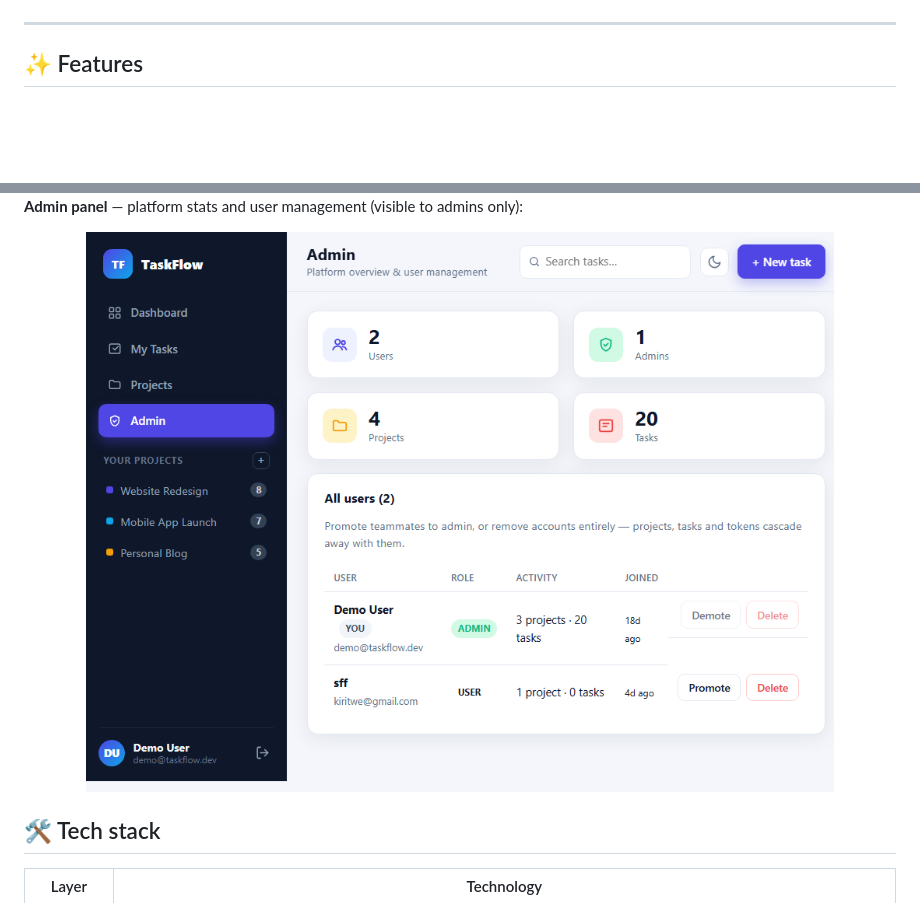
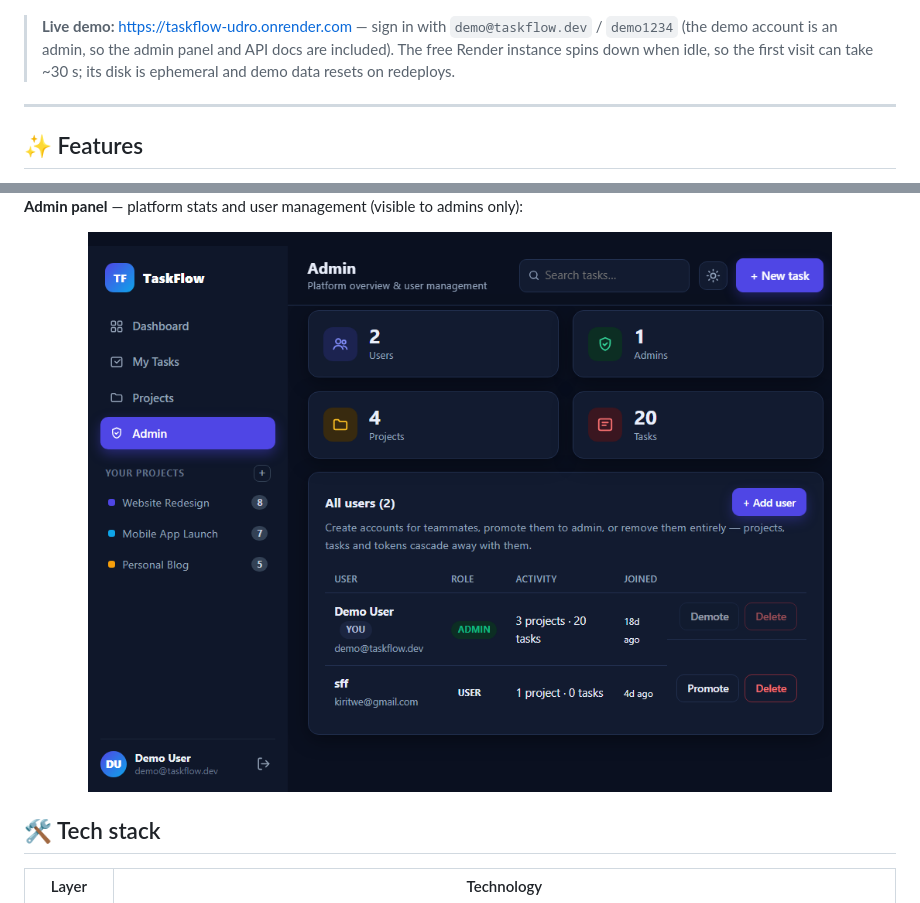
Before and after one commit to alshkylybdalslam/taskflow, a Markdown page: README.md, 2 parts joined by grey strips. GitHub-like rendering; pictures changed too: docs/admin.png; blank space fills up the shorter version.

Commit message:
docs: link the live Render demo and refresh the admin screenshot
The admin screenshot now shows the + Add user flow and dark mode.

```diff
--- a/README.md
+++ b/README.md
@@ -15,6 +16,8 @@ that tells you exactly where you stand.
 [![License](https://img.shields.io/badge/license-MIT-blue.svg)](LICENSE)
 
 </div>
+
+> **Live demo:** <https://taskflow-udro.onrender.com> — sign in with `demo@taskflow.dev` / `demo1234` (the demo account is an admin, so the admin panel and API docs are included). The free Render instance spins down when idle, so the first visit can take ~30 s; its disk is ephemeral and demo data resets on redeploys.
 
 ---
 
```
Also changed, not shown: other parts of README.md (+2 -1 lines).
